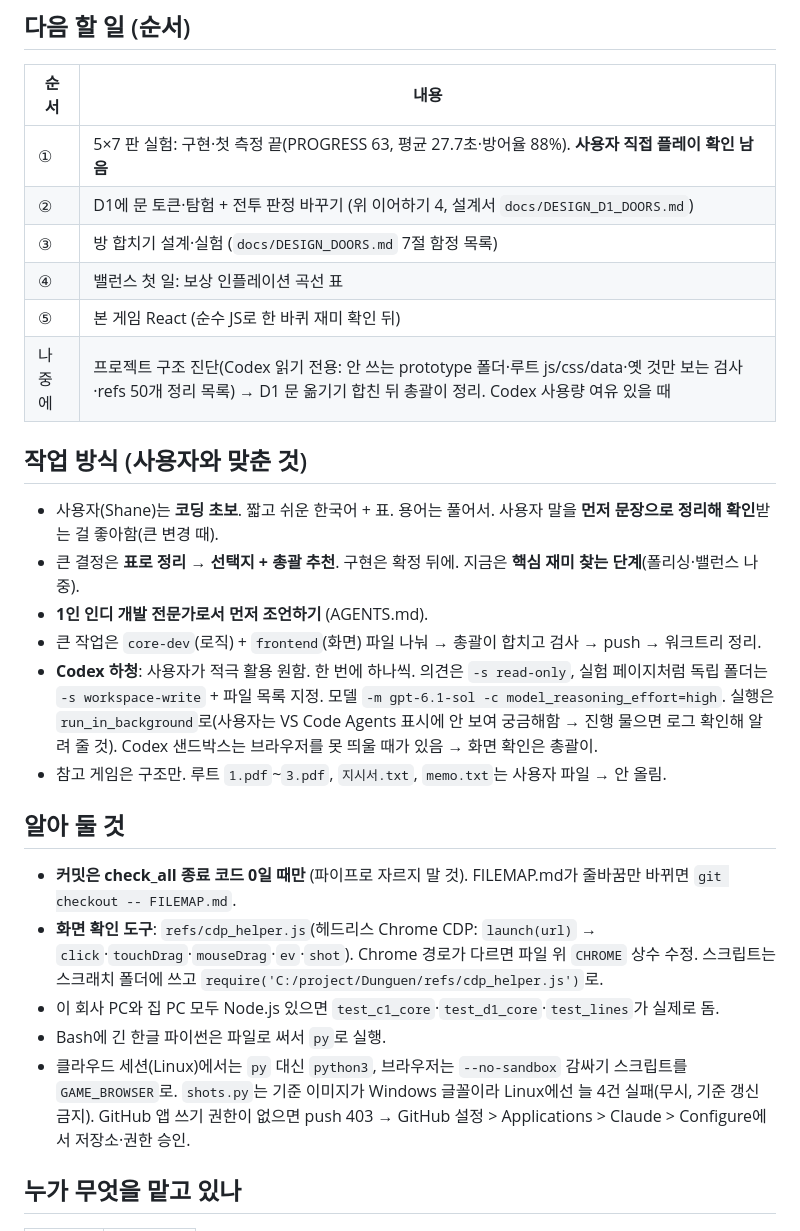
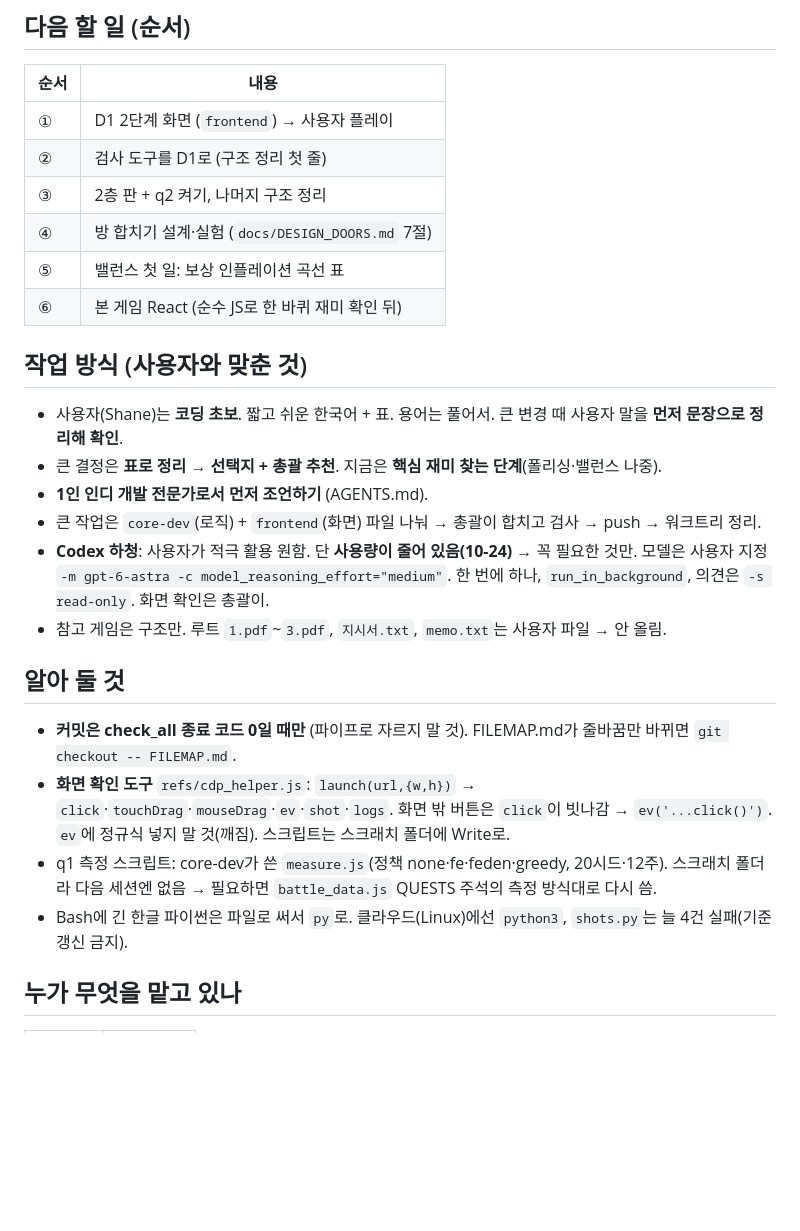
Before and after one commit to stlemm-rgb/dungeon, a Markdown page: HANDOFF.md, the part around one of its changes. Rendered like a GitHub page; blank space fills up the shorter version.

Commit message:
HANDOFF 새로 씀(D1 문 토큰 1단계 합침·저장 v7·q1 전투력 낮춤, 다음 = 2단계 화면, 알려진 문제, 구조 정리 목록), Codex 구조 진단 refs 저장
Co-Authored-By: Claude Opus 5.5 <noreply@anthropic.com>

```diff
--- a/HANDOFF.md
+++ b/HANDOFF.md
@@ -57,27 +56,26 @@
 ## 다음 할 일 (순서)
 | 순서 | 내용 |
 | --- | --- |
-| ① | 5×7 판 실험: 구현·첫 측정 끝(PROGRESS 63, 평균 27.7초·방어율 88%). **사용자 직접 플레이 확인 남음** |
-| ② | D1에 문 토큰·탐험 + 전투 판정 바꾸기 (위 이어하기 4, 설계서 `docs/DESIGN_D1_DOORS.md`) |
-| ③ | 방 합치기 설계·실험 (`docs/DESIGN_DOORS.md` 7절 함정 목록) |
-| ④ | 밸런스 첫 일: 보상 인플레이션 곡선 표 |
-| ⑤ | 본 게임 React (순수 JS로 한 바퀴 재미 확인 뒤) |
-| 나중에 | 프로젝트 구조 진단(Codex 읽기 전용: 안 쓰는 prototype 폴더·루트 js/css/data·옛 것만 보는 검사·refs 50개 정리 목록) → D1 문 옮기기 합친 뒤 총괄이 정리. Codex 사용량 여유 있을 때 |
+| ① | D1 2단계 화면 (`frontend`) → 사용자 플레이 |
+| ② | 검사 도구를 D1로 (구조 정리 첫 줄) |
+| ③ | 2층 판 + q2 켜기, 나머지 구조 정리 |
+| ④ | 방 합치기 설계·실험 (`docs/DESIGN_DOORS.md` 7절) |
+| ⑤ | 밸런스 첫 일: 보상 인플레이션 곡선 표 |
+| ⑥ | 본 게임 React (순수 JS로 한 바퀴 재미 확인 뒤) |
 
 ## 작업 방식 (사용자와 맞춘 것)
-- 사용자(Shane)는 **코딩 초보**. 짧고 쉬운 한국어 + 표. 용어는 풀어서. 사용자 말을 **먼저 문장으로 정리해 확인**받는 걸 좋아함(큰 변경 때).
-- 큰 결정은 **표로 정리 → 선택지 + 총괄 추천**. 구현은 확정 뒤에. 지금은 **핵심 재미 찾는 단계**(폴리싱·밸런스 나중).
+- 사용자(Shane)는 **코딩 초보**. 짧고 쉬운 한국어 + 표. 용어는 풀어서. 큰 변경 때 사용자 말을 **먼저 문장으로 정리해 확인**.
+- 큰 결정은 **표로 정리 → 선택지 + 총괄 추천**. 지금은 **핵심 재미 찾는 단계**(폴리싱·밸런스 나중).
 - **1인 인디 개발 전문가로서 먼저 조언하기** (AGENTS.md).
 - 큰 작업은 `core-dev`(로직) + `frontend`(화면) 파일 나눠 → 총괄이 합치고 검사 → push → 워크트리 정리.
-- **Codex 하청**: 사용자가 적극 활용 원함. 한 번에 하나씩. 의견은 `-s read-only`, 실험 페이지처럼 독립 폴더는 `-s workspace-write` + 파일 목록 지정. 모델 `-m gpt-6.1-sol -c model_reasoning_effort=high`. 실행은 `run_in_background`로(사용자는 VS Code Agents 표시에 안 보여 궁금해함 → 진행 물으면 로그 확인해 알려 줄 것). Codex 샌드박스는 브라우저를 못 띄울 때가 있음 → 화면 확인은 총괄이.
+- **Codex 하청**: 사용자가 적극 활용 원함. 단 **사용량이 줄어 있음(10-24)** → 꼭 필요한 것만. 모델은 사용자 지정 `-m gpt-6-astra -c model_reasoning_effort="medium"`. 한 번에 하나, `run_in_background`, 의견은 `-s read-only`. 화면 확인은 총괄이.
 - 참고 게임은 구조만. 루트 `1.pdf`~`3.pdf`, `지시서.txt`, `memo.txt`는 사용자 파일 → 안 올림.
 
 ## 알아 둘 것
 - **커밋은 check_all 종료 코드 0일 때만** (파이프로 자르지 말 것). FILEMAP.md가 줄바꿈만 바뀌면 `git checkout -- FILEMAP.md`.
-- **화면 확인 도구**: `refs/cdp_helper.js`(헤드리스 Chrome CDP: `launch(url)` → `click`·`touchDrag`·`mouseDrag`·`ev`·`shot`). Chrome 경로가 다르면 파일 위 `CHROME` 상수 수정. 스크립트는 스크래치 폴더에 쓰고 `require('C:/project/Dunguen/refs/cdp_helper.js')`로.
-- 이 회사 PC와 집 PC 모두 Node.js 있으면 `test_c1_core`·`test_d1_core`·`test_lines`가 실제로 돔.
-- Bash에 긴 한글 파이썬은 파일로 써서 `py`로 실행.
-- 클라우드 세션(Linux)에서는 `py` 대신 `python3`, 브라우저는 `--no-sandbox` 감싸기 스크립트를 `GAME_BROWSER`로. `shots.py`는 기준 이미지가 Windows 글꼴이라 Linux에선 늘 4건 실패(무시, 기준 갱신 금지). GitHub 앱 쓰기 권한이 없으면 push 403 → GitHub 설정 > Applications > Claude > Configure에서 저장소·권한 승인.
+- **화면 확인 도구** `refs/cdp_helper.js`: `launch(url,{w,h})` → `click`·`touchDrag`·`mouseDrag`·`ev`·`shot`·`logs`. 화면 밖 버튼은 `click`이 빗나감 → `ev('...click()')`. `ev`에 정규식 넣지 말 것(깨짐). 스크립트는 스크래치 폴더에 Write로.
+- q1 측정 스크립트: core-dev가 쓴 `measure.js`(정책 none·fe·feden·greedy, 20시드·12주). 스크래치 폴더라 다음 세션엔 없음 → 필요하면 `battle_data.js` QUESTS 주석의 측정 방식대로 다시 씀.
+- Bash에 긴 한글 파이썬은 파일로 써서 `py`로. 클라우드(Linux)에선 `python3`, `shots.py`는 늘 4건 실패(기준 갱신 금지).
 
 ## 누가 무엇을 맡고 있나
 | 담당 | 파일/폴더 |
```
Also changed, not shown: other parts of HANDOFF.md (+46 -47 lines), refs/codex_structure_diag_2026-10-24.md (added, +70 -0 lines).
